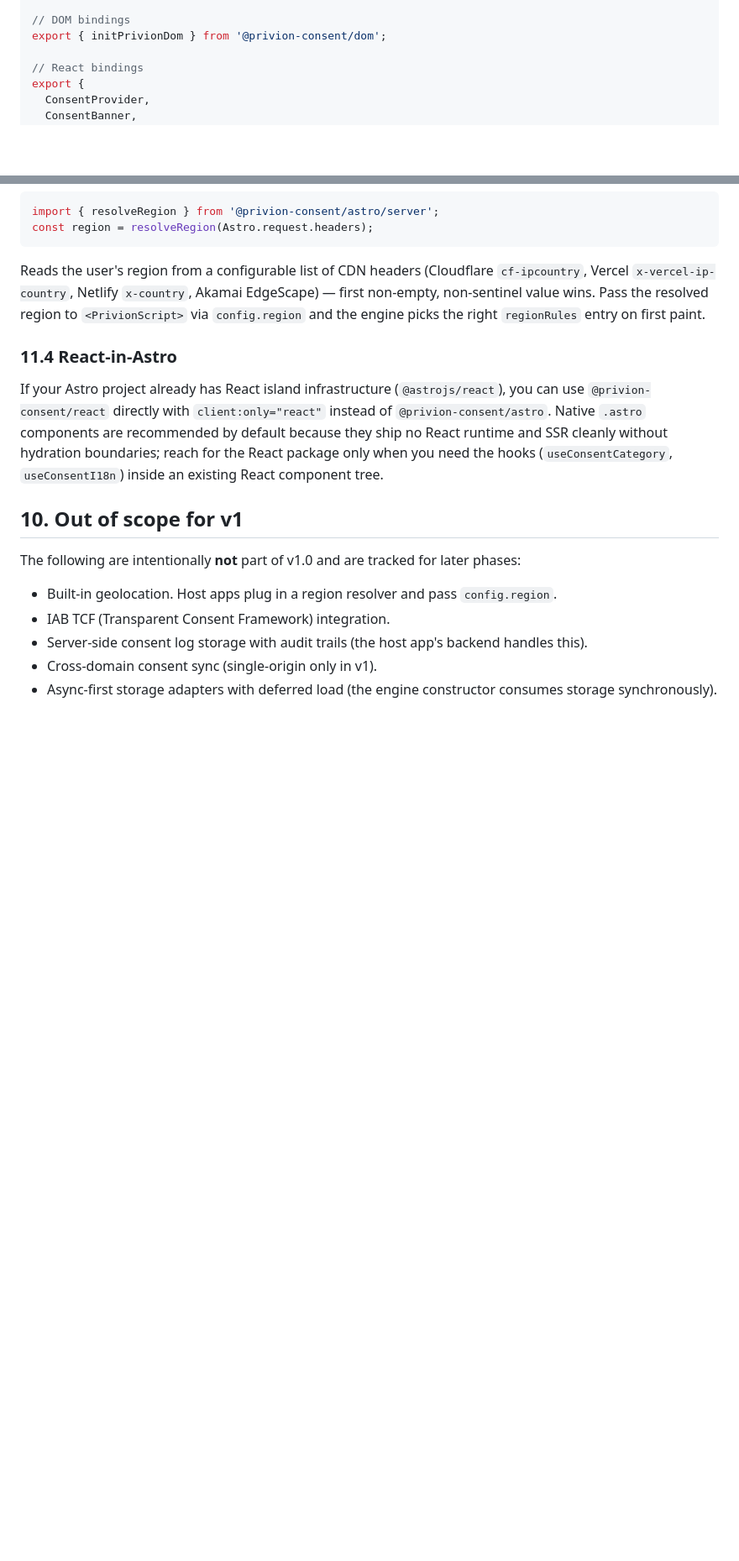
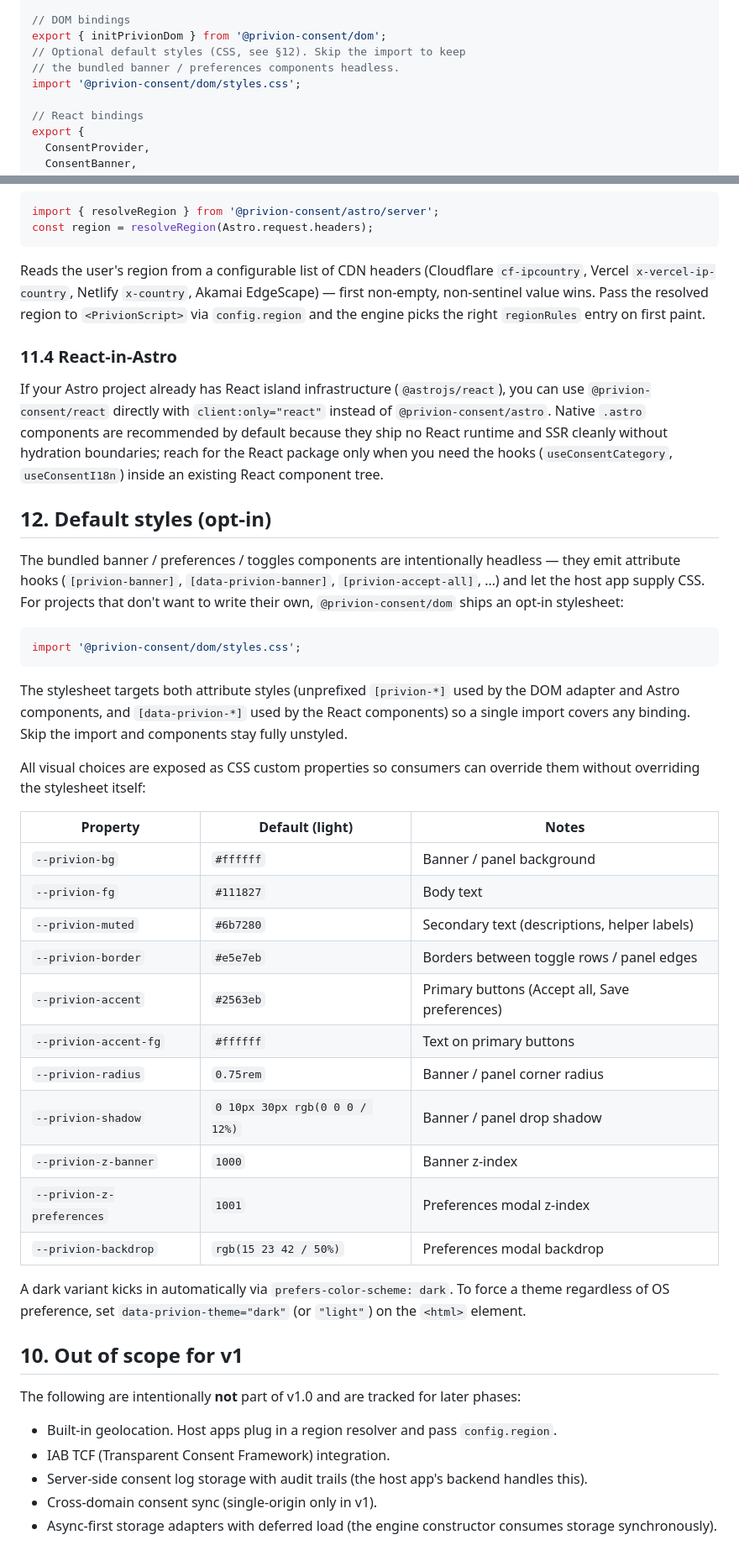
Before and after one commit to Dreher-Media/privion-consent, a Markdown page: SPECIFICATION.md, 2 parts joined by grey strips. Shown at 84% size. GitHub-like rendering; blank space fills up the shorter version.

Commit message:
docs: §12 default styles + Astro guide note
SPEC §12 documents the new opt-in styles entry: the import path,
the dual attribute targeting (unprefixed vs data-privion-*), the
full theme-token table, and the prefers-color-scheme + manual
override behavior.

§9's public-API section adds the styles.css subpath import as a
sibling line in the API surface block so anyone reading the spec
top-to-bottom sees it before §12 details it.

docs/astro.md picks up a "Default styles (optional)" subsection
right after the layout-wiring example pointing back at SPEC §12.

````diff
--- a/SPECIFICATION.md
+++ b/SPECIFICATION.md
@@ -349,6 +349,9 @@ export type {
 
 // DOM bindings
 export { initPrivionDom } from '@privion-consent/dom';
+// Optional default styles (CSS, see §12). Skip the import to keep
+// the bundled banner / preferences components headless.
+import '@privion-consent/dom/styles.css';
 
 // React bindings
 export {
@@ -416,6 +419,34 @@ Reads the user's region from a configurable list of CDN headers (Cloudflare `cf-
 
 If your Astro project already has React island infrastructure (`@astrojs/react`), you can use `@privion-consent/react` directly with `client:only="react"` instead of `@privion-consent/astro`. Native `.astro` components are recommended by default because they ship no React runtime and SSR cleanly without hydration boundaries; reach for the React package only when you need the hooks (`useConsentCategory`, `useConsentI18n`) inside an existing React component tree.
 
+## 12. Default styles (opt-in)
+
+The bundled banner / preferences / toggles components are intentionally headless — they emit attribute hooks (`[privion-banner]`, `[data-privion-banner]`, `[privion-accept-all]`, …) and let the host app supply CSS. For projects that don't want to write their own, `@privion-consent/dom` ships an opt-in stylesheet:
+
+```ts
+import '@privion-consent/dom/styles.css';
+```
+
+The stylesheet targets both attribute styles (unprefixed `[privion-*]` used by the DOM adapter and Astro components, and `[data-privion-*]` used by the React components) so a single import covers any binding. Skip the import and components stay fully unstyled.
+
+All visual choices are exposed as CSS custom properties so consumers can override them without overriding the stylesheet itself:
+
+| Property                  | Default (light)                | Notes                                          |
+| ------------------------- | ------------------------------ | ---------------------------------------------- |
+| `--privion-bg`            | `#ffffff`                      | Banner / panel background                      |
+| `--privion-fg`            | `#111827`                      | Body text                                      |
+| `--privion-muted`         | `#6b7280`                      | Secondary text (descriptions, helper labels)   |
+| `--privion-border`        | `#e5e7eb`                      | Borders between toggle rows / panel edges      |
+| `--privion-accent`        | `#2563eb`                      | Primary buttons (Accept all, Save preferences) |
+| `--privion-accent-fg`     | `#ffffff`                      | Text on primary buttons                        |
+| `--privion-radius`        | `0.75rem`                      | Banner / panel corner radius                   |
+| `--privion-shadow`        | `0 10px 30px rgb(0 0 0 / 12%)` | Banner / panel drop shadow                     |
+| `--privion-z-banner`      | `1000`                         | Banner z-index                                 |
+| `--privion-z-preferences` | `1001`                         | Preferences modal z-index                      |
+| `--privion-backdrop`      | `rgb(15 23 42 / 50%)`          | Preferences modal backdrop                     |
+
+A dark variant kicks in automatically via `prefers-color-scheme: dark`. To force a theme regardless of OS preference, set `data-privion-theme="dark"` (or `"light"`) on the `<html>` element.
+
 ## 10. Out of scope for v1
 
 The following are intentionally **not** part of v1.0 and are tracked for later phases:
````
Also changed, not shown: docs/astro.md (+12 -0 lines).
